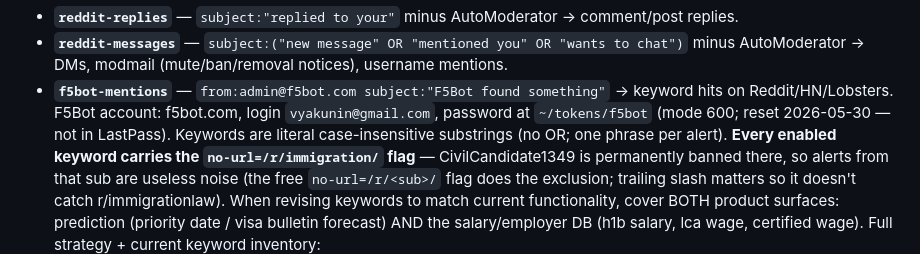
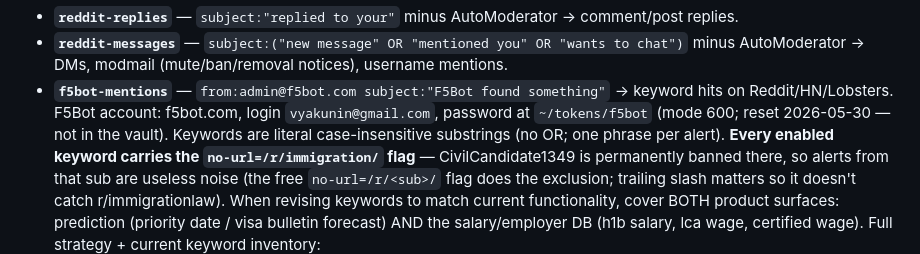
Before and after one commit to vyakunin/visa_bulletin, a Markdown page: .claude/rules/reddit_campaign_checkup.md, the part around the change. GitHub-like rendering.

Commit message:
Name the vault that holds these credentials, not the retired one
The lpass CLI is uninstalled.
Ticket: 3bb62b8d409f811da89ce4e1f2938fee #refs

```diff
--- a/.claude/rules/reddit_campaign_checkup.md
+++ b/.claude/rules/reddit_campaign_checkup.md
@@ -165,7 +165,7 @@ Reddit/F5Bot is marketing, and marketing lives in the platform project). Rules i
   minus AutoModerator → DMs, modmail (mute/ban/removal notices), username mentions.
 - **`f5bot-mentions`** — `from:admin@f5bot.com subject:"F5Bot found something"` → keyword
   hits on Reddit/HN/Lobsters. F5Bot account: f5bot.com, login `vyakunin@gmail.com`, password
-  at `~/tokens/f5bot` (mode 600; reset 2026-05-30 — not in LastPass). Keywords are literal
+  at `~/tokens/f5bot` (mode 600; reset 2026-05-30 — not in the vault). Keywords are literal
   case-insensitive substrings (no OR; one phrase per alert). **Every enabled keyword carries
   the `no-url=/r/immigration/` flag** — CivilCandidate1349 is permanently banned there, so
   alerts from that sub are useless noise (the free `no-url=/r/<sub>/` flag does the exclusion;
```
